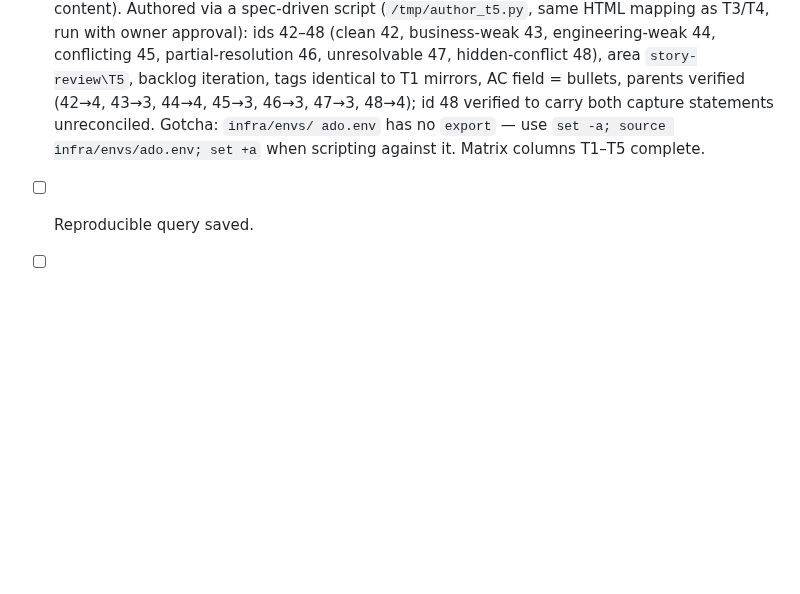
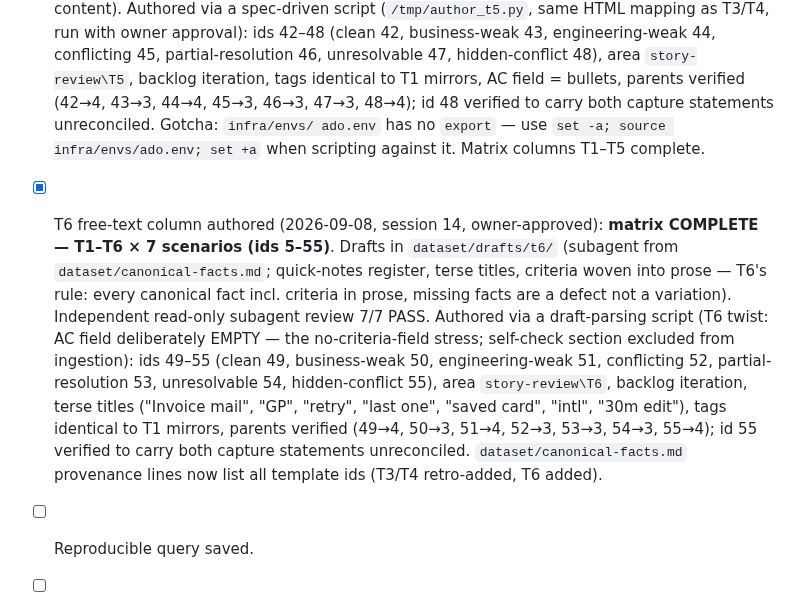
Before and after one commit to MMZ993/story-review, a Markdown page: docs-local/runbooks/08-azure-devops-sample-env.md, the part around the change. Rendered like a GitHub page; blank space fills up the shorter version.

Commit message:
chore: record t6 authoring and matrix completion in runbook and handoff

```diff
--- a/docs-local/runbooks/08-azure-devops-sample-env.md
+++ b/docs-local/runbooks/08-azure-devops-sample-env.md
@@ -365,5 +365,22 @@ Learned (dataset authoring, 2026-09-07):
       to carry both capture statements unreconciled. Gotcha: `infra/envs/
       ado.env` has no `export` — use `set -a; source infra/envs/ado.env;
       set +a` when scripting against it. Matrix columns T1–T5 complete.
+- [x] T6 free-text column authored (2026-09-08, session 14, owner-approved):
+      **matrix COMPLETE — T1–T6 × 7 scenarios (ids 5–55)**. Drafts in
+      `dataset/drafts/t6/` (subagent from `dataset/canonical-facts.md`;
+      quick-notes register, terse titles, criteria woven into prose — T6's
+      rule: every canonical fact incl. criteria in prose, missing facts are
+      a defect not a variation). Independent read-only subagent review
+      7/7 PASS. Authored via a draft-parsing script (T6 twist: AC field
+      deliberately EMPTY — the no-criteria-field stress; self-check section
+      excluded from ingestion): ids 49–55 (clean 49, business-weak 50,
+      engineering-weak 51, conflicting 52, partial-resolution 53,
+      unresolvable 54, hidden-conflict 55), area `story-review\T6`, backlog
+      iteration, terse titles ("Invoice mail", "GP", "retry", "last one",
+      "saved card", "intl", "30m edit"), tags identical to T1 mirrors,
+      parents verified (49→4, 50→3, 51→4, 52→3, 53→3, 54→3, 55→4); id 55
+      verified to carry both capture statements unreconciled.
+      `dataset/canonical-facts.md` provenance lines now list all template
+      ids (T3/T4 retro-added, T6 added).
 - [ ] Reproducible query saved.
 - [ ] JSON export produced and shape recorded.
```
Also changed, not shown: .agents/HANDOFF.md (+20 -6 lines).
